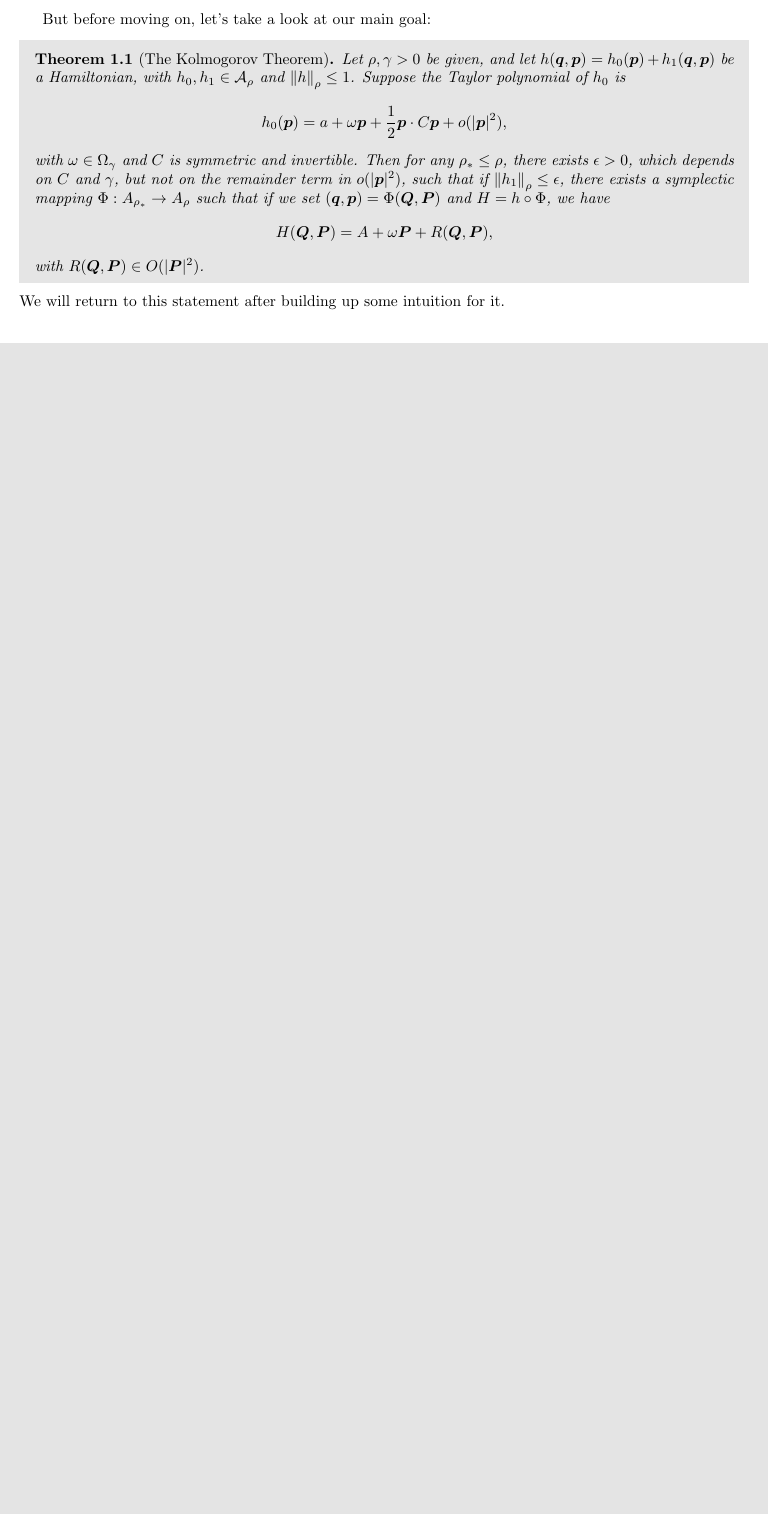
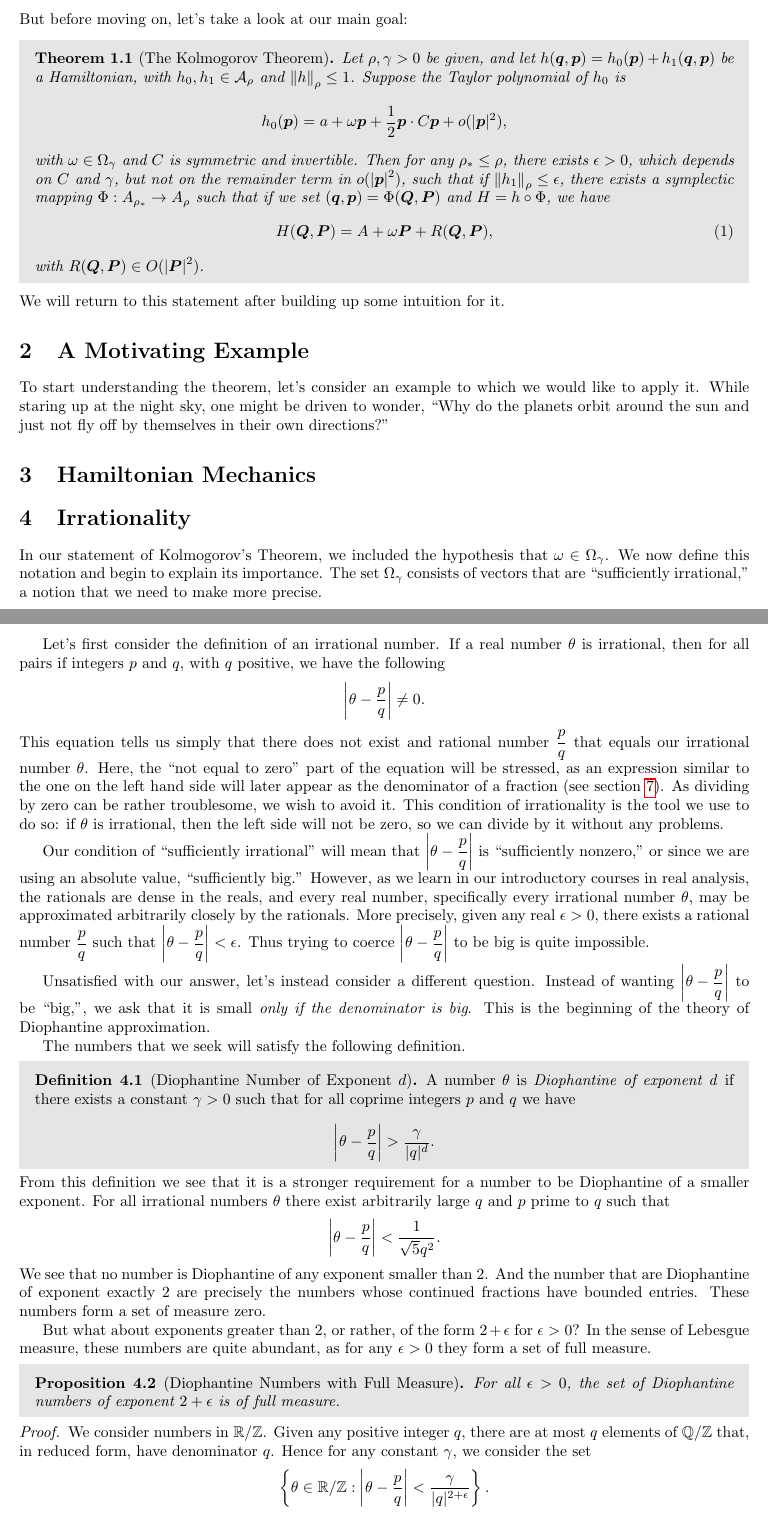
Before and after one commit to twestura/KAM-Theory, a LaTeX paper (kamPaper.tex, which reads mathmacros.tex): part of the page before the commit and two parts of pages 1 and 2 of 3 after it, the two joined at a grey line, cut so that both start at the same text, the shorter picture padded with empty space. Compiled offline with pdfLaTeX.

Commit message:
Start section on irrationaliy

```diff
--- a/kamPaper.tex
+++ b/kamPaper.tex
@@ -1,6 +1,9 @@
 \documentclass[twoside,letterpaper,10pt]{article}
 
 \usepackage{mystyle}
+% TODO make the background of theorems darker (or at least make sure that the
+% printer does).
+\usepackage{wrapfig}
 \input{mathmacros.tex}
 
 \title{The Kolmogorov Theorem}
@@ -25,14 +25,109 @@
   % TODO write citations and confirm correctness of the last claim by rereading
   % the other paper's abstract.
   % Also check the spelling of their names and add them to the dictionary.
-  % Do by 4/14.
+  % Do by 4/27.
 \end{abstract}
 
-% TODO Fix up the historical information in the next paragraph
+
+\section{Introduction}
+\label{sec:introduction}
+
+% TODO Write up historical information in the next paragraph.
 
 But before moving on, let's take a look at our main goal:
 \begin{thm}[The Kolmogorov Theorem]
   \label{thm:KAM}
-  \KAM
+  \KAM{}
 \end{thm}
 We will return to this statement after building up some intuition for it.
+
+\section{A Motivating Example}
+\label{sec:motivating-example}
+
+To start understanding the theorem, let's consider an example to which we would
+like to apply it.
+While staring up at the night sky, one might be driven to wonder, ``Why do the
+planets orbit around the sun and just not fly off by themselves in their own
+directions?''
+
+
+\section{Hamiltonian Mechanics}
+\label{sec:hamilt-mech}
+
+
+
+\section{Irrationality}
+\label{sec:irrationality}
+
+In our statement of Kolmogorov's Theorem, we included the hypothesis that
+$\omega \in \Omega_{\gamma}$.
+We now define this notation and begin to explain its importance.
+The set $\Omega_{\gamma}$ consists of vectors that are ``sufficiently
+irrational,'' a notion that we need to make more precise.
+
+Let's first consider the definition of an irrational number.
+If a real number $\theta$ is irrational, then for all pairs if integers $p$ and
+$q$, with $q$ positive, we have the following
+\begin{equation*}
+  \left| \theta - \frac{p}{q} \right| \neq 0.
+\end{equation*}
+This equation tells us simply that there does not exist and rational number
+$\frac{p}{q}$ that equals our irrational number $\theta$.
+Here, the ``not equal to zero'' part of the equation will be stressed, as an
+expression similar to the one on the left hand side will later appear as the
+denominator of a fraction (see \cref{sec:dioph-diff-equat}).
+As dividing by zero can be rather troublesome, we wish to avoid it.
+This condition of irrationality is the tool we use to do so: if $\theta$ is
+irrational, then the left side will not be zero, so we can divide by it without
+any problems.
+
+Our condition of ``sufficiently irrational'' will mean that $\left| \theta -
+  \frac{p}{q} \right|$ is ``sufficiently nonzero,'' or since we are using an
+absolute value, ``sufficiently big.''
+However, as we learn in our introductory courses in real analysis, the rationals
+are dense in the reals, and every real number, specifically every irrational
+number $\theta$, may be approximated arbitrarily closely by the rationals.
+More precisely, given any real $\epsilon > 0$, there exists a rational number
+$\frac{p}{q}$ such that $\left| \theta - \frac{p}{q} \right| < \epsilon$.
+Thus trying to coerce $\left| \theta - \frac{p}{q} \right|$ to be big is quite
+impossible.
+
+Unsatisfied with our answer, let's instead consider a different question.
+Instead of wanting $\left| \theta - \frac{p}{q} \right|$ to be ``big,'', we ask
+that it is small \emph{only if the denominator is big}.
+This is the beginning of the theory of Diophantine approximation.
+
+The numbers that we seek will satisfy the following definition.
+\begin{defn}[Diophantine Number of Exponent $d$]
+  \dionumber{}
+\end{defn}
+From this definition we see that it is a stronger requirement for a number to be
+Diophantine of a smaller exponent.
+For all irrational numbers $\theta$ there exist arbitrarily large $q$ and $p$
+prime to $q$ such that
+\begin{equation*}
+  \left| \theta - \frac{p}{q} \right| < \frac{1}{\sqrt{5}q^2}.
+\end{equation*}
+We see that no number is Diophantine of any exponent smaller than $2$.
+And the number that are Diophantine of exponent exactly $2$ are precisely the
+numbers whose continued fractions have bounded entries.
+These numbers form a set of measure zero.
+
+But what about exponents greater than $2$, or rather, of the form $2 + \epsilon$
+for $\epsilon > 0$?
+In the sense of Lebesgue measure, these numbers are quite abundant, as for any
+$\epsilon > 0$ they form a set of full measure.
+\begin{prop}[Diophantine Numbers with Full Measure]
+  For all $\epsilon > 0$, the set of Diophantine numbers of exponent $2 +
+  \epsilon$ is of full measure.
+\end{prop}
+\begin{proof}
+  % TODO write proof by 4/27.
+  We consider numbers in $\R / \Z$.
+  Given any positive integer $q$, there are at most $q$ elements of $\Q / \Z$
+  that, in reduced form, have denominator $q$.
+  Hence for any constant $\gamma$, we consider the set
+  \begin{equation*}
+    \left\{ \theta \in \R / \Z : \left| \theta - \frac{p}{q} \right| <
+      \frac{\gamma}{|q|^{2 + \epsilon}} \right\}.
+  \end{equation*}
@@ -38,0 +142,2 @@ We will return to this statement after building up some intuition for it.
+    2 \gamma \sum_{q = 1}^{\infty} \frac{1}{q^{1 + \epsilon}}.
+  \end{equation*}
--- a/mathmacros.tex
+++ b/mathmacros.tex
@@ -12,9 +12,10 @@
   if $\norm{h_1}_{\rho} \leq \epsilon$, there exists a symplectic mapping $\Phi
   : A_{\rho_*} \to A_{\rho}$ such that if we set $(\bp{q}, \bp{p}) = \Phi(\bp{Q},
   \bp{P})$ and $H = h \circ \Phi$, we have
-  \begin{equation*}
+  \begin{equation}
+    \label{eq:sdiffeo}
     H(\bp{Q}, \bp{P}) = A + \omega \bp{P} + R(\bp{Q}, \bp{P}),
-  \end{equation*}
+  \end{equation}
   with $R(\bp{Q}, \bp{P}) \in O(|\bp{P}|^2)$.
 }
 
```
Also changed, not shown: kamPaper.pdf, newtonfail.png (added), kamPaper.tex (44 more changed lines).
